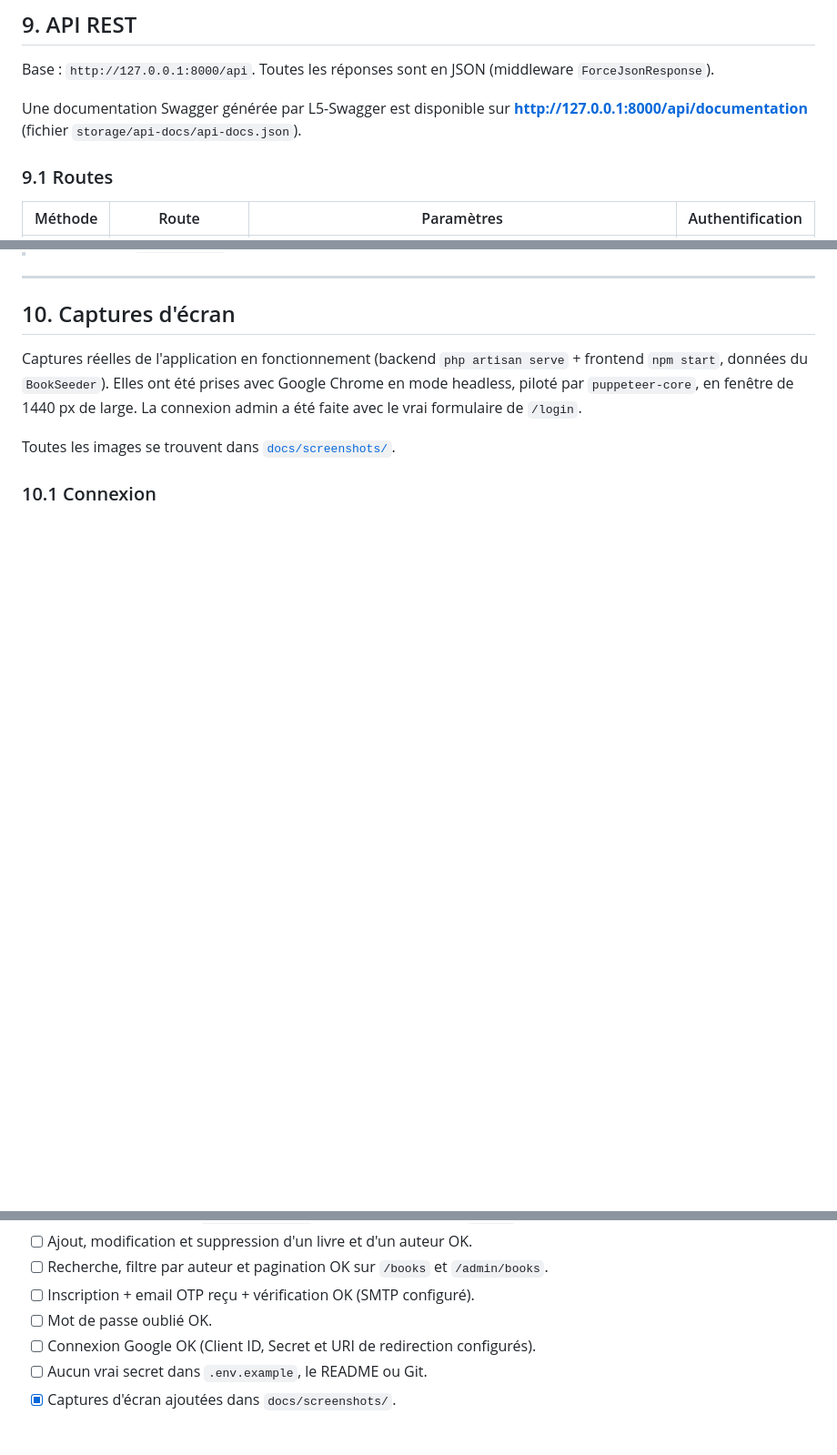
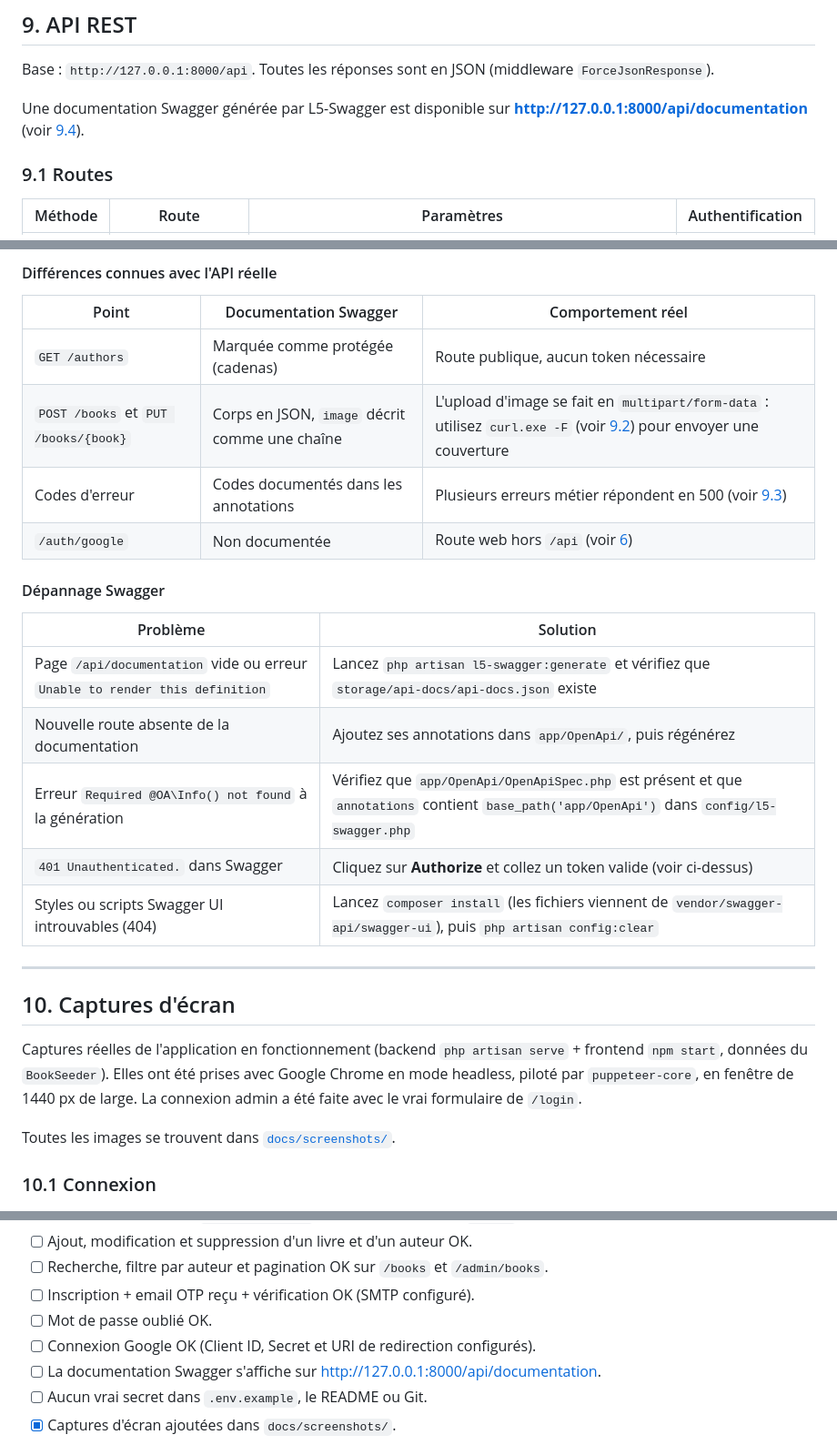
Before and after one commit to GhaziRabeh/gestion-de-livre, a Markdown page: README.md, 3 parts joined by grey strips. Shown at 91% size. GitHub-like rendering; blank space fills up the shorter version.

```diff
--- a/README.md
+++ b/README.md
@@ -625,7 +625,7 @@ Sur la page `/admin/authors` (`author-list.component.ts`) :
 
 Base : `http://127.0.0.1:8000/api`. Toutes les réponses sont en JSON (middleware `ForceJsonResponse`).
 
-Une documentation Swagger générée par L5-Swagger est disponible sur **http://127.0.0.1:8000/api/documentation** (fichier `storage/api-docs/api-docs.json`).
+Une documentation Swagger générée par L5-Swagger est disponible sur **http://127.0.0.1:8000/api/documentation** (voir [9.4](#94-documentation-swagger)).
 
 ### 9.1 Routes
 
@@ -722,3 +768,21 @@ curl.exe -X DELETE http://127.0.0.1:8000/api/books/1 -H "Accept: application/jso
+#### Différences connues avec l'API réelle
+
+| Point | Documentation Swagger | Comportement réel |
+|---|---|---|
+| `GET /authors` | Marquée comme protégée (cadenas) | Route publique, aucun token nécessaire |
+| `POST /books` et `PUT /books/{book}` | Corps en JSON, `image` décrit comme une chaîne | L'upload d'image se fait en `multipart/form-data` : utilisez `curl.exe -F` (voir [9.2](#92-exemples-de-requêtes)) pour envoyer une couverture |
+| Codes d'erreur | Codes documentés dans les annotations | Plusieurs erreurs métier répondent en 500 (voir [9.3](#93-codes-de-réponse)) |
+| `/auth/google` | Non documentée | Route web hors `/api` (voir [6](#6-google-oauth)) |
+
+#### Dépannage Swagger
+
+| Problème | Solution |
+|---|---|
+| Page `/api/documentation` vide ou erreur `Unable to render this definition` | Lancez `php artisan l5-swagger:generate` et vérifiez que `storage/api-docs/api-docs.json` existe |
+| Nouvelle route absente de la documentation | Ajoutez ses annotations dans `app/OpenApi/`, puis régénérez |
+| Erreur `Required @OA\Info() not found` à la génération | Vérifiez que `app/OpenApi/OpenApiSpec.php` est présent et que `annotations` contient `base_path('app/OpenApi')` dans `config/l5-swagger.php` |
+| `401 Unauthenticated.` dans Swagger | Cliquez sur **Authorize** et collez un token valide (voir ci-dessus) |
+| Styles ou scripts Swagger UI introuvables (404) | Lancez `composer install` (les fichiers viennent de `vendor/swagger-api/swagger-ui`), puis `php artisan config:clear` |
 
 ---
 
@@ -951,6 +1015,7 @@ Ensuite, ouvrez http://localhost:4200.
 - [ ] Inscription + email OTP reçu + vérification OK (SMTP configuré).
 - [ ] Mot de passe oublié OK.
 - [ ] Connexion Google OK (Client ID, Secret et URI de redirection configurés).
+- [ ] La documentation Swagger s'affiche sur http://127.0.0.1:8000/api/documentation.
 - [ ] Aucun vrai secret dans `.env.example`, le README ou Git.
 - [x] Captures d'écran ajoutées dans `docs/screenshots/`.
 
```
Also changed, not shown: other parts of README.md (+46 -0 lines).
